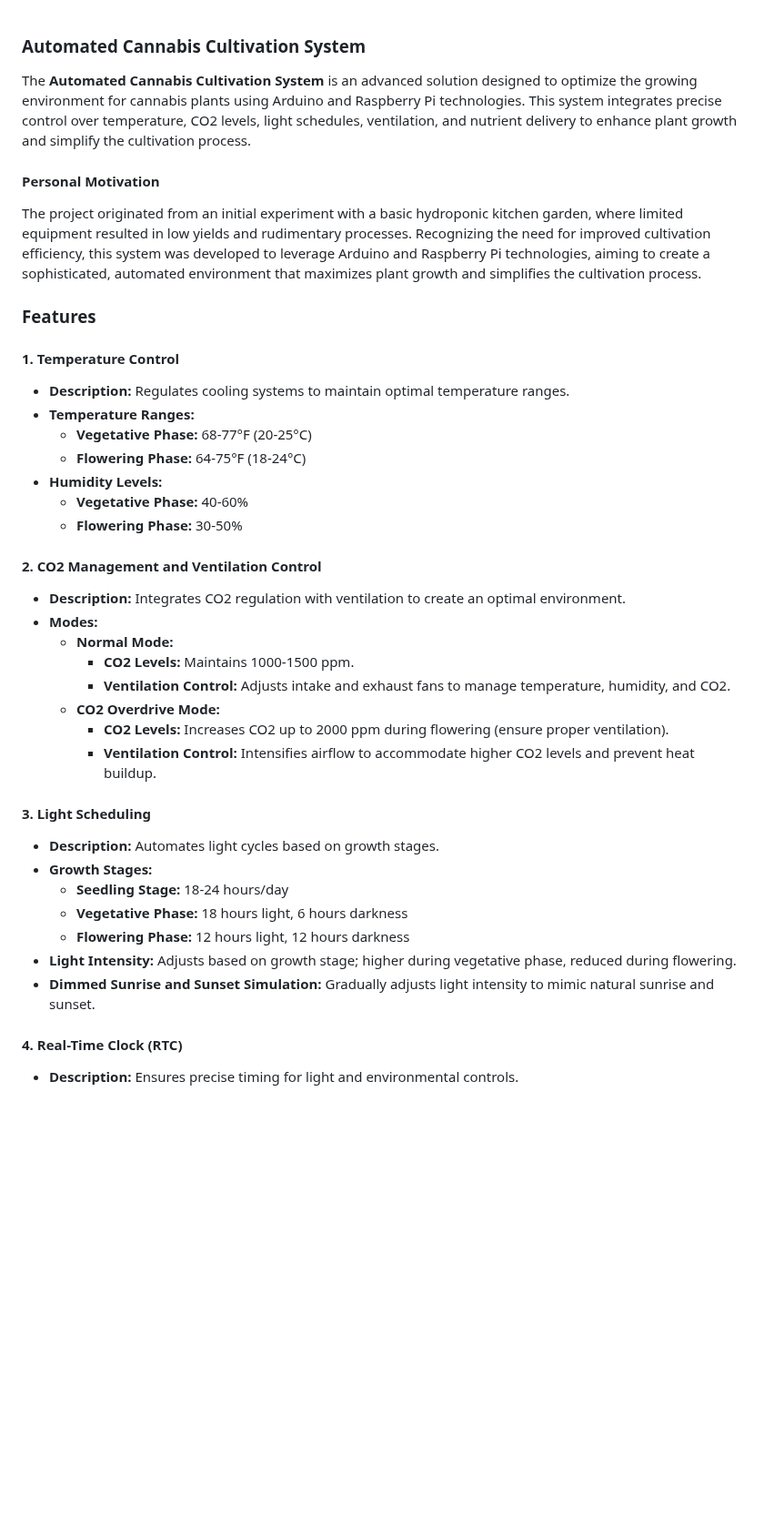
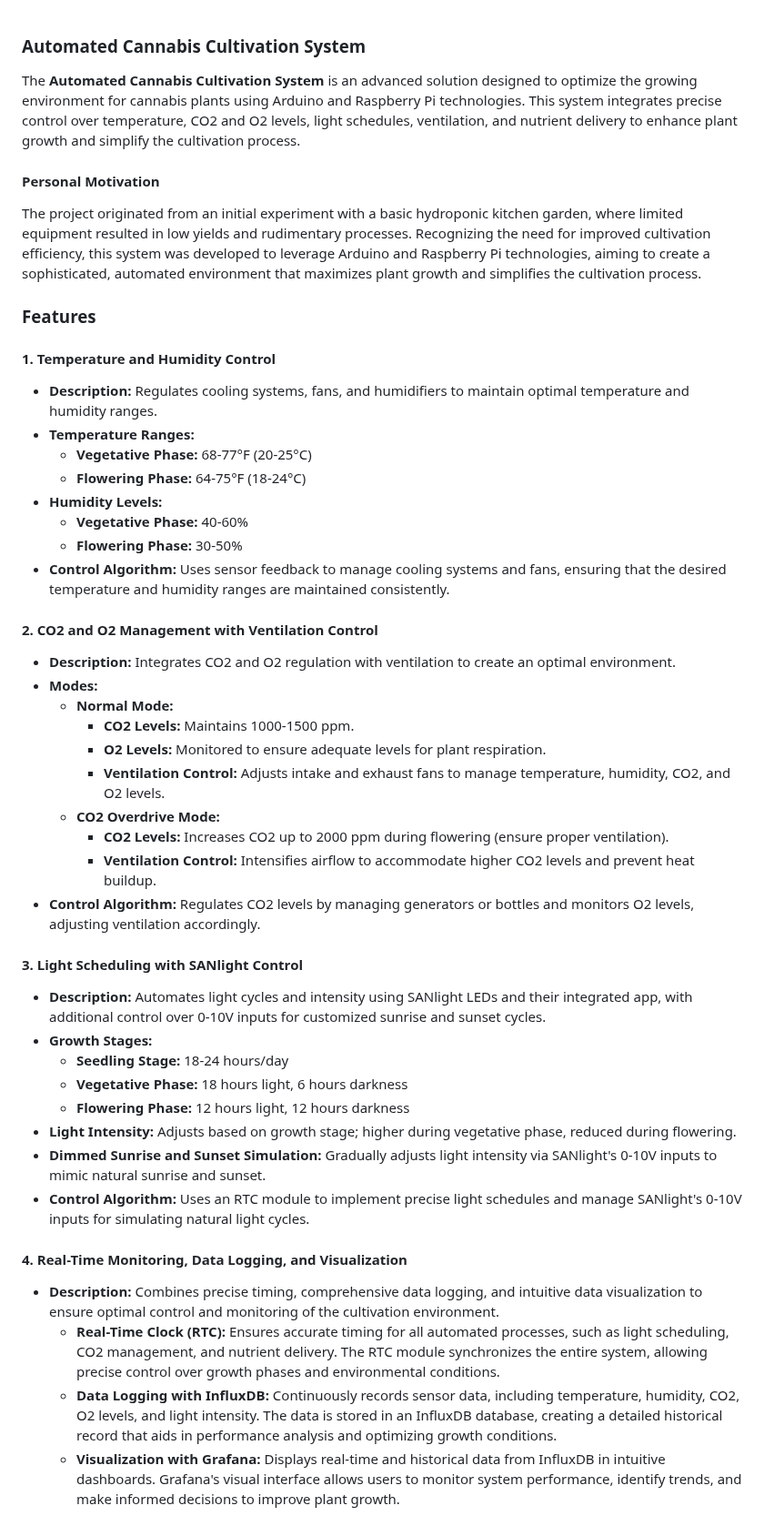
Before and after one commit to dr-cannabotics/canna_control, a Markdown page: README.md, the part around one of its changes. Shown at 91% size. GitHub-like rendering; blank space fills up the shorter version.

```diff
--- a/README.md
+++ b/README.md
@@ -1,6 +1,6 @@
 ### Automated Cannabis Cultivation System
 
-The **Automated Cannabis Cultivation System** is an advanced solution designed to optimize the growing environment for cannabis plants using Arduino and Raspberry Pi technologies. This system integrates precise control over temperature, CO2 levels, light schedules, ventilation, and nutrient delivery to enhance plant growth and simplify the cultivation process.
+The **Automated Cannabis Cultivation System** is an advanced solution designed to optimize the growing environment for cannabis plants using Arduino and Raspberry Pi technologies. This system integrates precise control over temperature, CO2 and O2 levels, light schedules, ventilation, and nutrient delivery to enhance plant growth and simplify the cultivation process.
 
 #### **Personal Motivation**
 
@@ -8,34 +8,41 @@ The project originated from an initial experiment with a basic hydroponic kitche
 
 ### **Features**
 
-#### **1. Temperature Control**
-- **Description:** Regulates cooling systems to maintain optimal temperature ranges.
+#### **1. Temperature and Humidity Control**
+- **Description:** Regulates cooling systems, fans, and humidifiers to maintain optimal temperature and humidity ranges.
 - **Temperature Ranges:**
   - **Vegetative Phase:** 68-77°F (20-25°C)
   - **Flowering Phase:** 64-75°F (18-24°C)
 - **Humidity Levels:**
   - **Vegetative Phase:** 40-60%
   - **Flowering Phase:** 30-50%
+- **Control Algorithm:** Uses sensor feedback to manage cooling systems and fans, ensuring that the desired temperature and humidity ranges are maintained consistently.
 
-#### **2. CO2 Management and Ventilation Control**
-- **Description:** Integrates CO2 regulation with ventilation to create an optimal environment.
+#### **2. CO2 and O2 Management with Ventilation Control**
+- **Description:** Integrates CO2 and O2 regulation with ventilation to create an optimal environment.
 - **Modes:**
   - **Normal Mode:**
     - **CO2 Levels:** Maintains 1000-1500 ppm.
-    - **Ventilation Control:** Adjusts intake and exhaust fans to manage temperature, humidity, and CO2.
+    - **O2 Levels:** Monitored to ensure adequate levels for plant respiration.
+    - **Ventilation Control:** Adjusts intake and exhaust fans to manage temperature, humidity, CO2, and O2 levels.
   - **CO2 Overdrive Mode:**
     - **CO2 Levels:** Increases CO2 up to 2000 ppm during flowering (ensure proper ventilation).
     - **Ventilation Control:** Intensifies airflow to accommodate higher CO2 levels and prevent heat buildup.
+- **Control Algorithm:** Regulates CO2 levels by managing generators or bottles and monitors O2 levels, adjusting ventilation accordingly.
 
-#### **3. Light Scheduling**
-- **Description:** Automates light cycles based on growth stages.
+#### **3. Light Scheduling with SANlight Control**
+- **Description:** Automates light cycles and intensity using SANlight LEDs and their integrated app, with additional control over 0-10V inputs for customized sunrise and sunset cycles.
 - **Growth Stages:**
   - **Seedling Stage:** 18-24 hours/day
   - **Vegetative Phase:** 18 hours light, 6 hours darkness
   - **Flowering Phase:** 12 hours light, 12 hours darkness
 - **Light Intensity:** Adjusts based on growth stage; higher during vegetative phase, reduced during flowering.
-- **Dimmed Sunrise and Sunset Simulation:** Gradually adjusts light intensity to mimic natural sunrise and sunset.
+- **Dimmed Sunrise and Sunset Simulation:** Gradually adjusts light intensity via SANlight's 0-10V inputs to mimic natural sunrise and sunset.
+- **Control Algorithm:** Uses an RTC module to implement precise light schedules and manage SANlight's 0-10V inputs for simulating natural light cycles.
 
-#### **4. Real-Time Clock (RTC)**
-- **Description:** Ensures precise timing for light and environmental controls.
+#### **4. Real-Time Monitoring, Data Logging, and Visualization**
+- **Description:** Combines precise timing, comprehensive data logging, and intuitive data visualization to ensure optimal control and monitoring of the cultivation environment.
+  - **Real-Time Clock (RTC):** Ensures accurate timing for all automated processes, such as light scheduling, CO2 management, and nutrient delivery. The RTC module synchronizes the entire system, allowing precise control over growth phases and environmental conditions.
+  - **Data Logging with InfluxDB:** Continuously records sensor data, including temperature, humidity, CO2, O2 levels, and light intensity. The data is stored in an InfluxDB database, creating a detailed historical record that aids in performance analysis and optimizing growth conditions.
+  - **Visualization with Grafana:** Displays real-time and historical data from InfluxDB in intuitive dashboards. Grafana's visual interface allows users to monitor system performance, identify trends, and make informed decisions to improve plant growth.
 
```
Also changed, not shown: other parts of README.md (+22 -52 lines).
